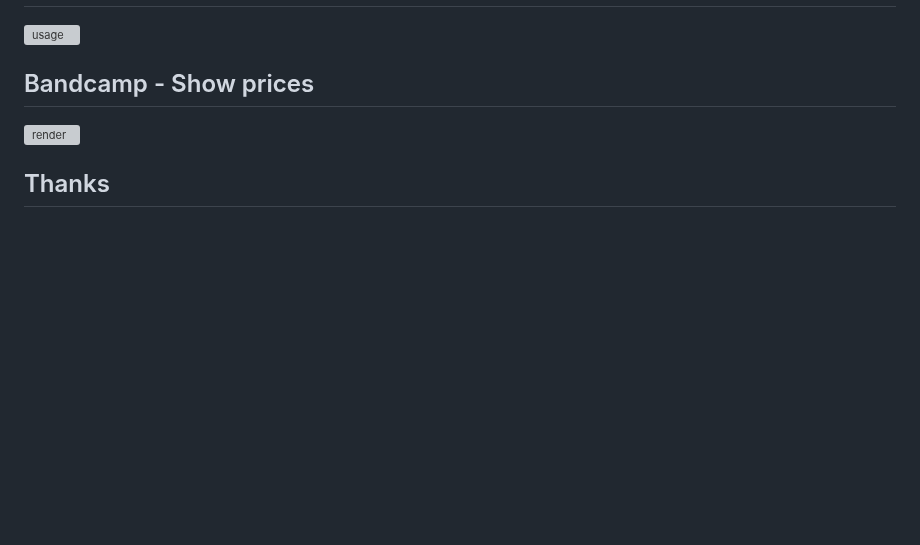
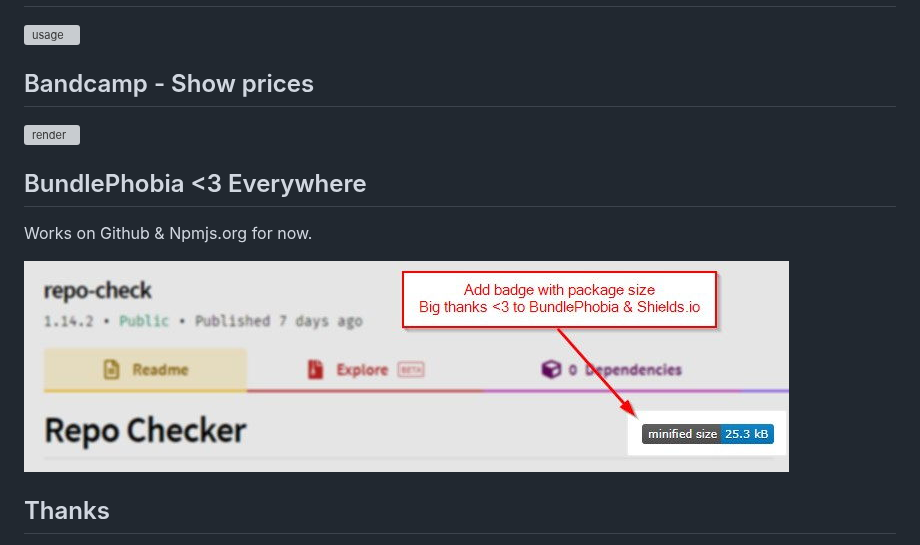
Before and after one commit to Shuunen/user-scripts, a Markdown page: README.md, the part around the change. Drawn GitHub-style; pictures changed too: docs/demo-bundlephobia-everywhere.jpg (added); blank space fills up the shorter version; grey boxes are pictures that could not be loaded.

Commit message:
add bundlephobia-everywhere

```diff
--- a/README.md
+++ b/README.md
@@ -21,6 +21,12 @@
 
 ![render](https://i.imgur.com/NlHeqYY.jpg)
 
+## BundlePhobia <3 Everywhere
+
+Works on Github & Npmjs.org for now.
+
+![demo](docs/demo-bundlephobia-everywhere.jpg)
+
 ## Thanks
 
 - [Eslint](https://eslint.org) : super tool to find & fix problems
```
Also changed, not shown: 1 other file.
